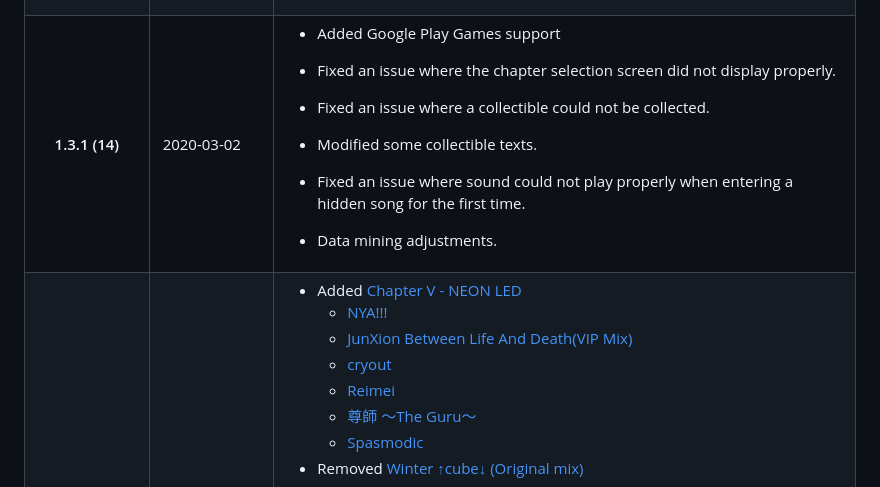
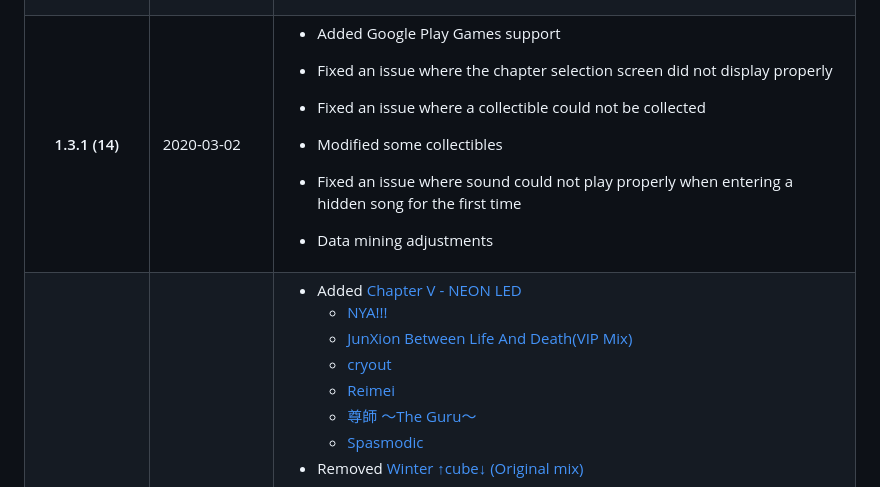
Before and after one commit to lolmam/Phigros-Android-History, a Markdown page: changelog.md, the part around the change. GitHub-like rendering.

```diff
--- a/changelog.md
+++ b/changelog.md
@@ -1183,11 +1183,11 @@
 </td>
 <td>
 <ul><li>Added Google Play Games support</li></ul>
-<ul><li>Fixed an issue where the chapter selection screen did not display properly.</li></ul>
-<ul><li>Fixed an issue where a collectible could not be collected.</li></ul>
-<ul><li>Modified some collectible texts.</li></ul>
-<ul><li>Fixed an issue where sound could not play properly when entering a hidden song for the first time.</li></ul>
-<ul><li>Data mining adjustments.</li></ul>
+<ul><li>Fixed an issue where the chapter selection screen did not display properly</li></ul>
+<ul><li>Fixed an issue where a collectible could not be collected</li></ul>
+<ul><li>Modified some collectibles</li></ul>
+<ul><li>Fixed an issue where sound could not play properly when entering a hidden song for the first time</li></ul>
+<ul><li>Data mining adjustments</li></ul>
 </td></tr>
 <tr>
 <th>1.3.0 (11,12)
```
Also changed, not shown: README.md (+15 -3 lines).
